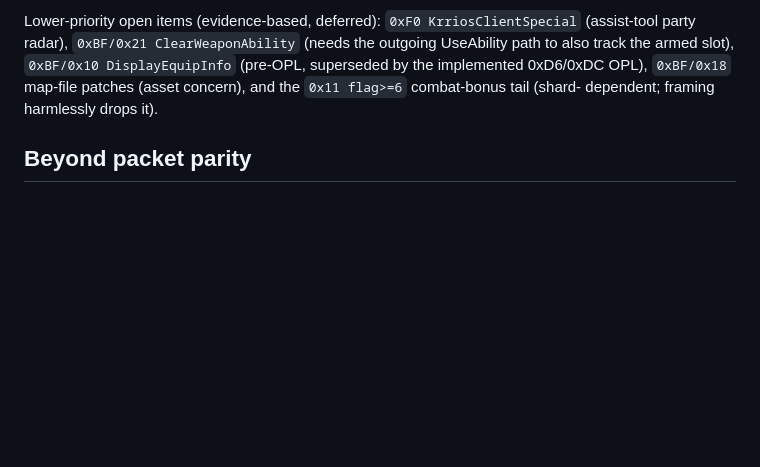
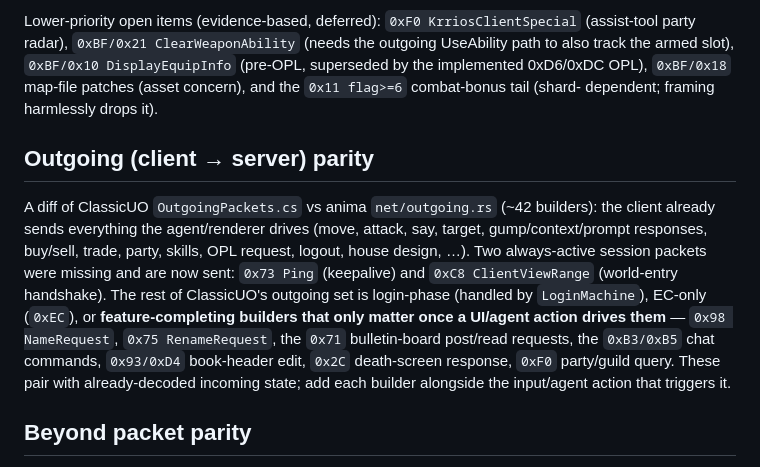
Before and after one commit to hulryung-uo/anima-client, a Markdown page: docs/CLASSICUO_GAPS.md, the part around the change. GitHub-like rendering; blank space fills up the shorter version.

Commit message:
docs: record outgoing (client->server) packet parity analysis
Adds the OutgoingPackets.cs-vs-outgoing.rs diff: anima already sends every
agent/renderer-driven action; 0x73 Ping + 0xC8 ClientViewRange are now sent;
the rest are login-phase, EC-only, or feature-completing builders that need a
UI/agent trigger (name/rename request, bulletin post/read, chat commands, book
header, death response, party query).

```diff
--- a/docs/CLASSICUO_GAPS.md
+++ b/docs/CLASSICUO_GAPS.md
@@ -132,6 +132,22 @@ UseAbility path to also track the armed slot), `0xBF/0x10 DisplayEquipInfo`
 patches (asset concern), and the `0x11 flag>=6` combat-bonus tail (shard-
 dependent; framing harmlessly drops it).
 
+## Outgoing (client → server) parity
+
+A diff of ClassicUO `OutgoingPackets.cs` vs anima `net/outgoing.rs` (~42
+builders): the client already sends everything the agent/renderer drives
+(move, attack, say, target, gump/context/prompt responses, buy/sell, trade,
+party, skills, OPL request, logout, house design, …). Two always-active
+session packets were missing and are now sent: `0x73 Ping` (keepalive) and
+`0xC8 ClientViewRange` (world-entry handshake). The rest of ClassicUO's
+outgoing set is login-phase (handled by `LoginMachine`), EC-only (`0xEC`), or
+**feature-completing builders that only matter once a UI/agent action drives
+them** — `0x98 NameRequest`, `0x75 RenameRequest`, the `0x71` bulletin-board
+post/read requests, the `0xB3/0xB5` chat commands, `0x93/0xD4` book-header
+edit, `0x2C` death-screen response, `0xF0` party/guild query. These pair with
+already-decoded incoming state; add each builder alongside the input/agent
+action that triggers it.
+
 ## Beyond packet parity
 
 Packet registration parity alone does not equal ClassicUO feature parity. Major
```
